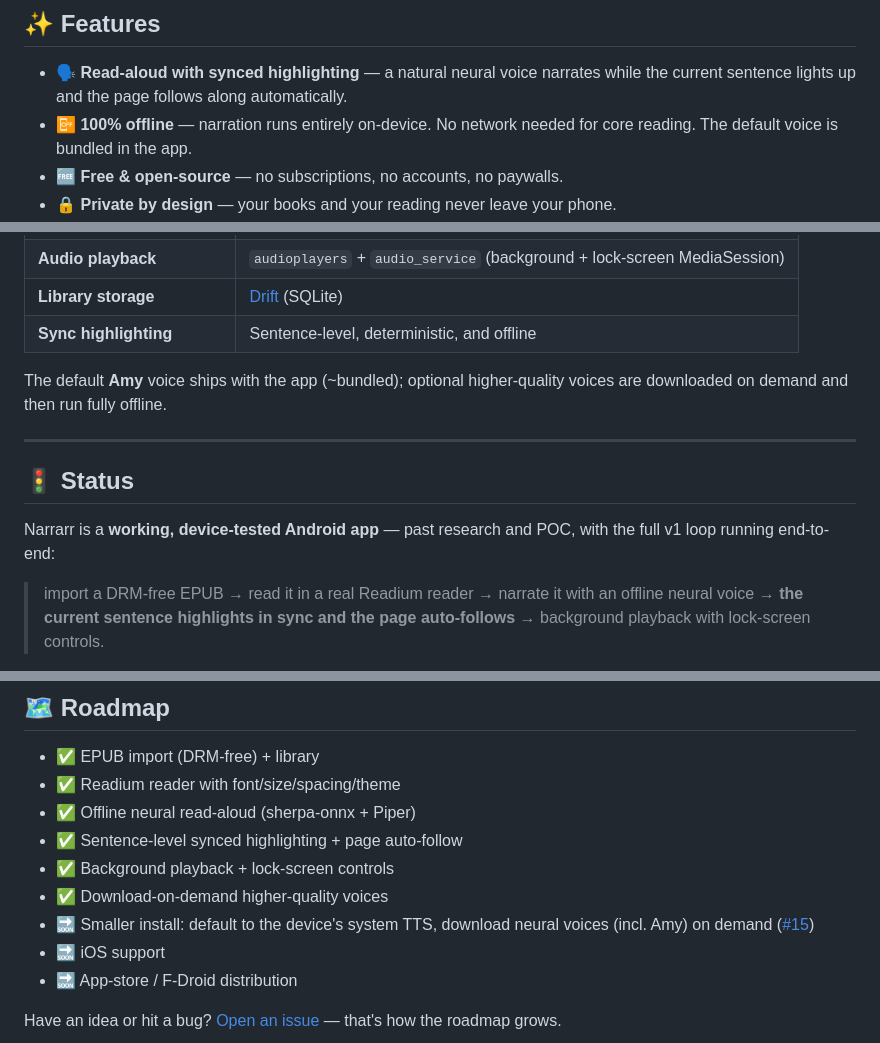
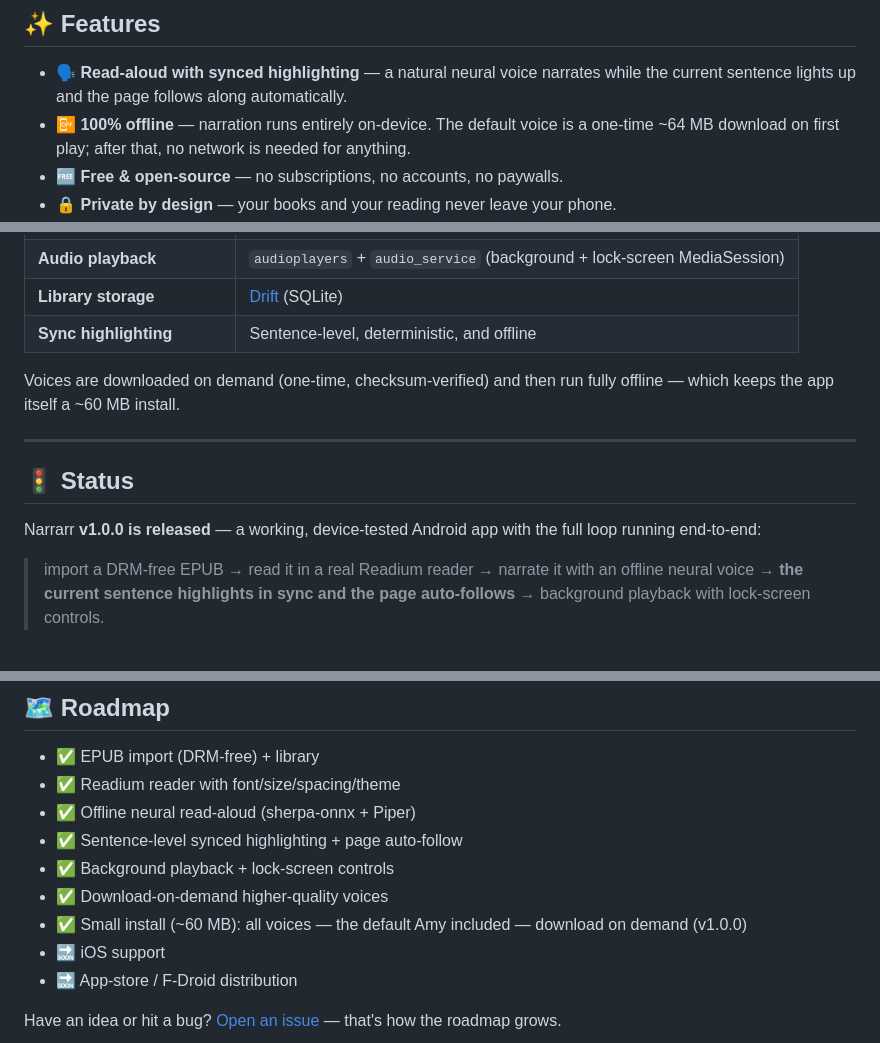
Before and after one commit to nikhilsutaria/Narrarr, a Markdown page: README.md, 3 parts joined by grey strips. Drawn GitHub-style.

```diff
--- a/README.md
+++ b/README.md
@@ -50,7 +51,7 @@ _📷 Screenshots coming soon — [build it yourself](#-getting-started) to see
 ## ✨ Features
 
 - 🗣️ **Read-aloud with synced highlighting** — a natural neural voice narrates while the current sentence lights up and the page follows along automatically.
-- 📴 **100% offline** — narration runs entirely on-device. No network needed for core reading. The default voice is bundled in the app.
+- 📴 **100% offline** — narration runs entirely on-device. The default voice is a one-time ~64 MB download on first play; after that, no network is needed for anything.
 - 🆓 **Free & open-source** — no subscriptions, no accounts, no paywalls.
 - 🔒 **Private by design** — your books and your reading never leave your phone.
 - 🎧 **Listen anywhere** — background playback with lock-screen / notification media controls; put the phone away and keep listening.
@@ -96,13 +97,13 @@ To keep narration smooth and gapless, the engine chunks long sentences on clause
 | **Library storage** | [Drift](https://drift.simonbinder.eu/) (SQLite) |
 | **Sync highlighting** | Sentence-level, deterministic, and offline |
 
-The default **Amy** voice ships with the app (~bundled); optional higher-quality voices are downloaded on demand and then run fully offline.
+Voices are downloaded on demand (one-time, checksum-verified) and then run fully offline — which keeps the app itself a ~60 MB install.
 
 ---
 
 ## 🚦 Status
 
-Narrarr is a **working, device-tested Android app** — past research and POC, with the full v1 loop running end-to-end:
+Narrarr **v1.0.0 is released** — a working, device-tested Android app with the full loop running end-to-end:
 
 > import a DRM-free EPUB → read it in a real Readium reader → narrate it with an offline neural voice → **the current sentence highlights in sync and the page auto-follows** → background playback with lock-screen controls.
 
@@ -187,7 +198,7 @@ Narrarr narrates with on-device [Piper](https://github.com/rhasspy/piper) neural
 - ✅ Sentence-level synced highlighting + page auto-follow
 - ✅ Background playback + lock-screen controls
 - ✅ Download-on-demand higher-quality voices
-- 🔜 Smaller install: default to the device's system TTS, download neural voices (incl. Amy) on demand ([#15](https://github.com/nikhilsutaria/Narrarr/issues/15))
+- ✅ Small install (~60 MB): all voices — the default Amy included — download on demand (v1.0.0)
 - 🔜 iOS support
 - 🔜 App-store / F-Droid distribution
 
```
Also changed, not shown: other parts of README.md (+21 -10 lines).
